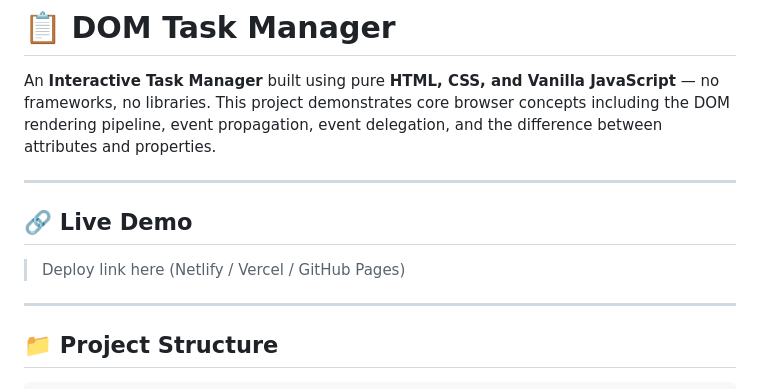
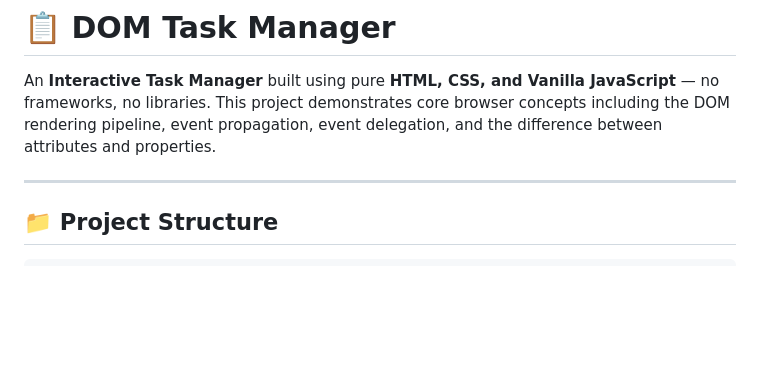
Before and after one commit to shubham-singh-12/Cohort-3.0, a Markdown page: Assignment 6/README.md, the part around the change. Drawn GitHub-style; blank space fills up the shorter version.

Commit message:
Live link removed, because all assignments stored in a single github repo

```diff
--- a/Assignment 6/README.md
+++ b/Assignment 6/README.md
@@ -1,12 +1,6 @@
 # 📋 DOM Task Manager
 
 An **Interactive Task Manager** built using pure **HTML, CSS, and Vanilla JavaScript** — no frameworks, no libraries. This project demonstrates core browser concepts including the DOM rendering pipeline, event propagation, event delegation, and the difference between attributes and properties.
-
----
-
-## 🔗 Live Demo
-
-> Deploy link here (Netlify / Vercel / GitHub Pages)
 
 ---
 
```
